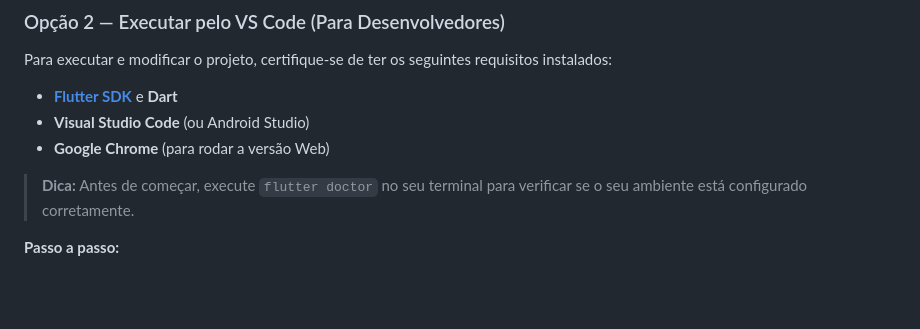
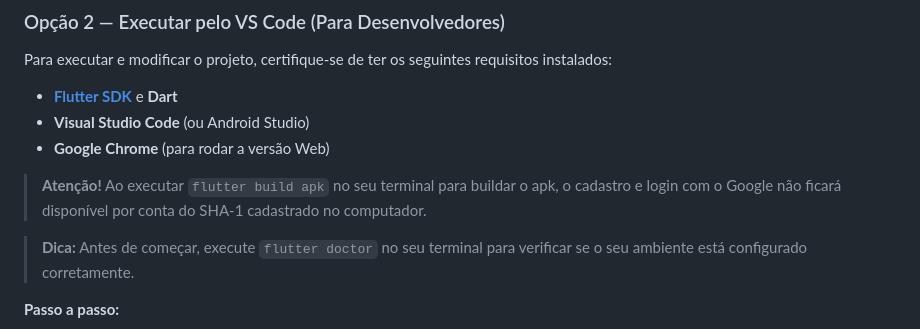
Before and after one commit to knapicko/FATEC--projeto-integrador, a Markdown page: README.md, the part around the change. GitHub-like rendering; blank space fills up the shorter version.

Commit message:
Update README with build notes and tips
Added notes about Google login and flutter doctor command.

```diff
--- a/README.md
+++ b/README.md
@@ -70,6 +70,8 @@ Para executar e modificar o projeto, certifique-se de ter os seguintes requisito
 * **Visual Studio Code** (ou Android Studio)
 * **Google Chrome** (para rodar a versão Web)
 
+> **Atenção!** Ao executar `flutter build apk` no seu terminal para buildar o apk, o cadastro e login com o Google não ficará disponível por conta do SHA-1 cadastrado no computador.
+
 > **Dica:** Antes de começar, execute `flutter doctor` no seu terminal para verificar se o seu ambiente está configurado corretamente.
 
 **Passo a passo:**
```
